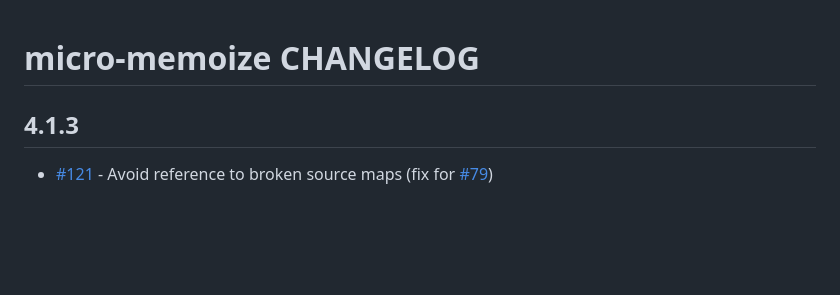
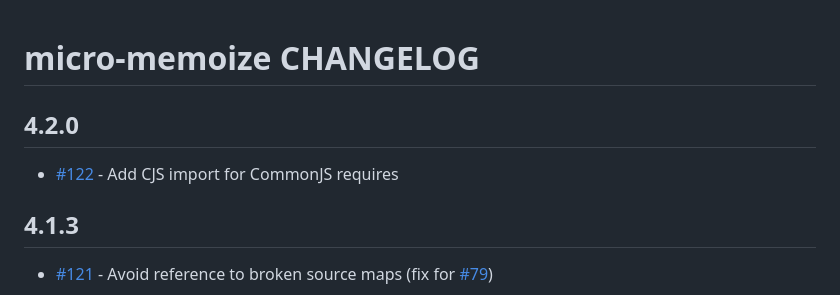
Before and after one commit to planttheidea/micro-memoize, a Markdown page: CHANGELOG.md, the part around the change. Rendered like a GitHub page; blank space fills up the shorter version.

Commit message:
update CHANGELOG

```diff
--- a/CHANGELOG.md
+++ b/CHANGELOG.md
@@ -1,4 +1,8 @@
 # micro-memoize CHANGELOG
+
+## 4.2.0
+
+- [#122](https://github.com/planttheidea/micro-memoize/pull/122) - Add CJS import for CommonJS requires
 
 ## 4.1.3
 
```
